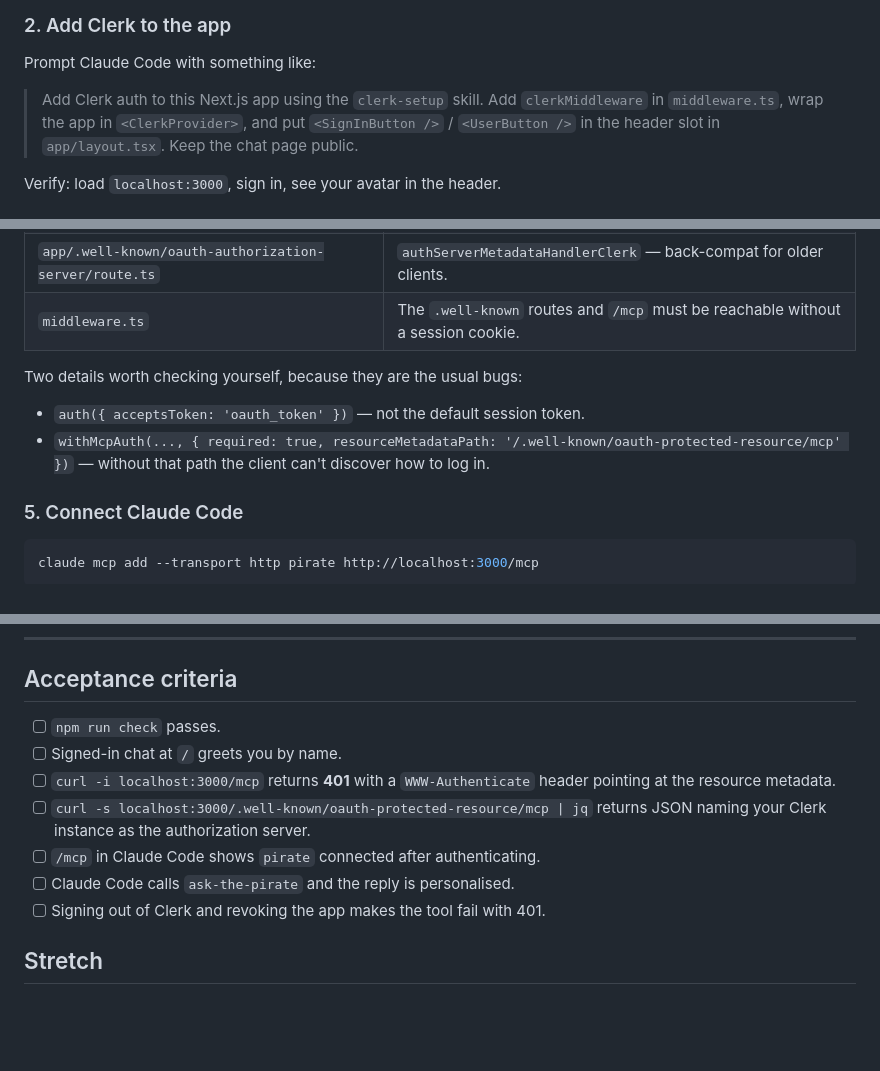
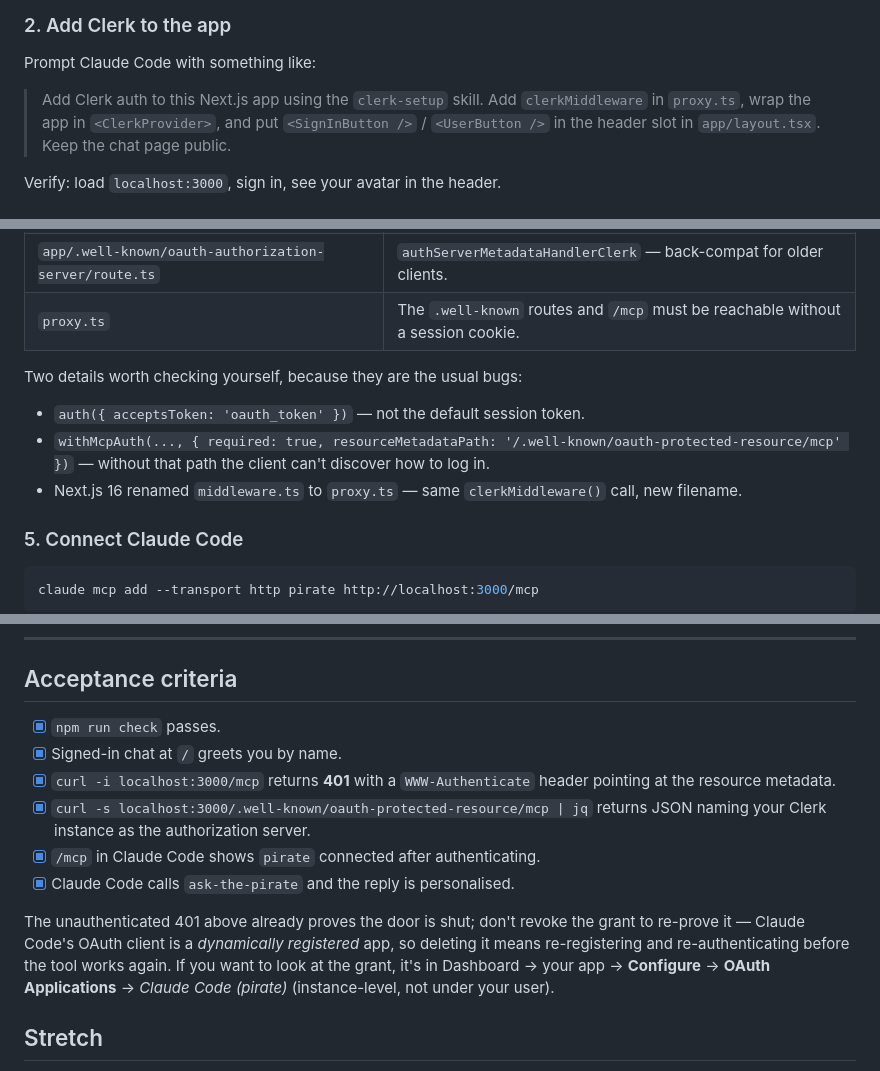
Before and after one commit to ianeiko/ae-2026-06a-live-coding-3, a Markdown page: ISSUE-1.md, 3 parts joined by grey strips. Drawn GitHub-style; blank space fills up the shorter version.

Commit message:
ISSUE-1 done: tick acceptance criteria, drop revoke step
- revoke would nuke Claude Code's DCR-registered client; 401 curl already proves it
- note where the OAuth app lives in dashboard (instance-level, not per-user)
- middleware.ts -> proxy.ts (Next 16 rename)

```diff
--- a/ISSUE-1.md
+++ b/ISSUE-1.md
@@ -47,7 +47,7 @@ the most common way this exercise fails.
 Prompt Claude Code with something like:
 
 > Add Clerk auth to this Next.js app using the `clerk-setup` skill. Add
-> `clerkMiddleware` in `middleware.ts`, wrap the app in `<ClerkProvider>`, and
+> `clerkMiddleware` in `proxy.ts`, wrap the app in `<ClerkProvider>`, and
 > put `<SignInButton />` / `<UserButton />` in the header slot in
 > `app/layout.tsx`. Keep the chat page public.
 
@@ -78,13 +78,15 @@ What should come out of that (review it, don't just accept it):
 | `app/[transport]/route.ts` | `createMcpHandler` wrapped in `withMcpAuth` + `verifyClerkToken`, serving `/mcp`. |
 | `app/.well-known/oauth-protected-resource/mcp/route.ts` | `protectedResourceHandlerClerk` — tells clients where to authenticate. |
 | `app/.well-known/oauth-authorization-server/route.ts` | `authServerMetadataHandlerClerk` — back-compat for older clients. |
-| `middleware.ts` | The `.well-known` routes and `/mcp` must be reachable without a session cookie. |
+| `proxy.ts` | The `.well-known` routes and `/mcp` must be reachable without a session cookie. |
 
 Two details worth checking yourself, because they are the usual bugs:
 
 - `auth({ acceptsToken: 'oauth_token' })` — not the default session token.
 - `withMcpAuth(..., { required: true, resourceMetadataPath: '/.well-known/oauth-protected-resource/mcp' })`
   — without that path the client can't discover how to log in.
+- Next.js 16 renamed `middleware.ts` to `proxy.ts` — same `clerkMiddleware()`
+  call, new filename.
 
 ### 5. Connect Claude Code
 
@@ -115,15 +117,21 @@ Clerk profile name. That round trip — Claude Code → OAuth → your route →
 
 ## Acceptance criteria
 
-- [ ] `npm run check` passes.
-- [ ] Signed-in chat at `/` greets you by name.
-- [ ] `curl -i localhost:3000/mcp` returns **401** with a
+- [x] `npm run check` passes.
+- [x] Signed-in chat at `/` greets you by name.
+- [x] `curl -i localhost:3000/mcp` returns **401** with a
       `WWW-Authenticate` header pointing at the resource metadata.
-- [ ] `curl -s localhost:3000/.well-known/oauth-protected-resource/mcp | jq`
+- [x] `curl -s localhost:3000/.well-known/oauth-protected-resource/mcp | jq`
       returns JSON naming your Clerk instance as the authorization server.
-- [ ] `/mcp` in Claude Code shows `pirate` connected after authenticating.
-- [ ] Claude Code calls `ask-the-pirate` and the reply is personalised.
-- [ ] Signing out of Clerk and revoking the app makes the tool fail with 401.
+- [x] `/mcp` in Claude Code shows `pirate` connected after authenticating.
+- [x] Claude Code calls `ask-the-pirate` and the reply is personalised.
+
+The unauthenticated 401 above already proves the door is shut; don't revoke the
+grant to re-prove it — Claude Code's OAuth client is a *dynamically registered*
+app, so deleting it means re-registering and re-authenticating before the tool
+works again. If you want to look at the grant, it's in Dashboard → your app →
+**Configure** → **OAuth Applications** → *Claude Code (pirate)* (instance-level,
+not under your user).
 
 ## Stretch
 
```
